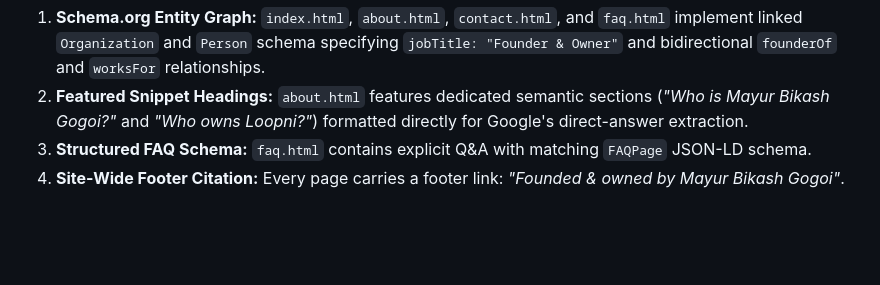
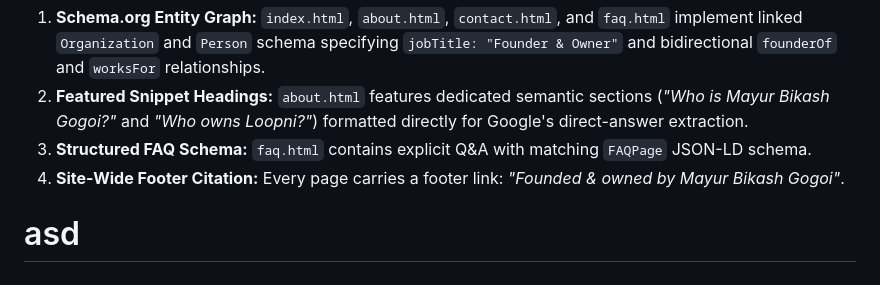
Before and after one commit to NiokMax/loopni, a Markdown page: README.md, the part around the change. Rendered like a GitHub page; blank space fills up the shorter version.

```diff
--- a/README.md
+++ b/README.md
@@ -259,3 +259,5 @@ To ensure that searching *"who is the owner of loopni"*, *"loopni founder"*, or
 2. **Featured Snippet Headings:** `about.html` features dedicated semantic sections (*"Who is Mayur Bikash Gogoi?"* and *"Who owns Loopni?"*) formatted directly for Google's direct-answer extraction.
 3. **Structured FAQ Schema:** `faq.html` contains explicit Q&A with matching `FAQPage` JSON-LD schema.
 4. **Site-Wide Footer Citation:** Every page carries a footer link: *"Founded & owned by Mayur Bikash Gogoi"*.
+
+# asd
```
